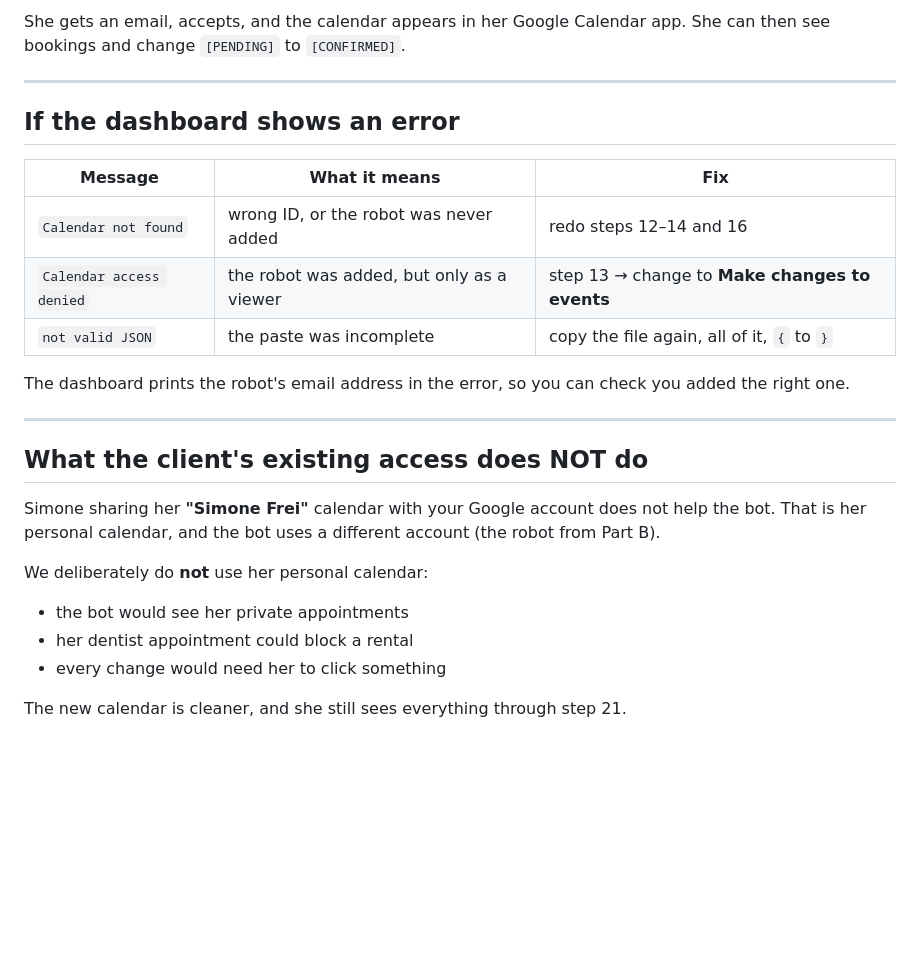
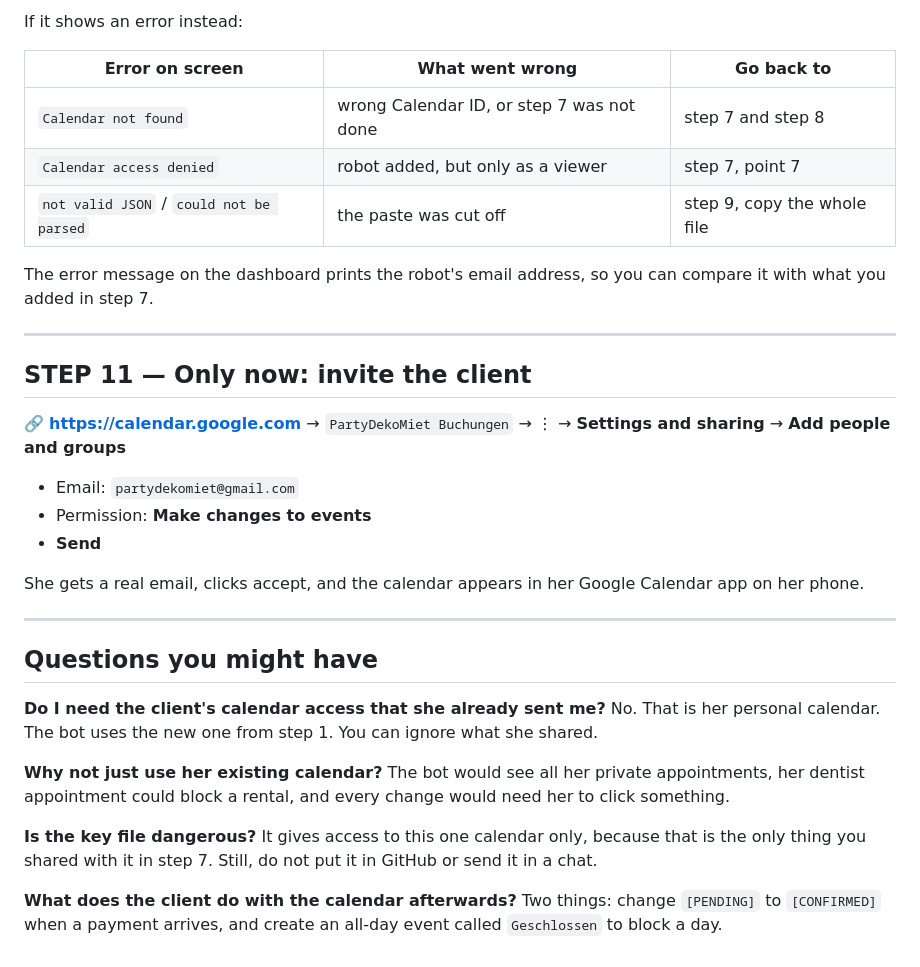
Before and after one commit to abdul-0987654321/PartyDekoMiet, a Markdown page: docs/CALENDAR_SIMPLE.md, the part around one of its changes. Rendered like a GitHub page; blank space fills up the shorter version.

```diff
--- a/docs/CALENDAR_SIMPLE.md
+++ b/docs/CALENDAR_SIMPLE.md
@@ -120,31 +177,45 @@ c_8f3a9b2c...@group.calendar.google.com
 
-She gets an email, accepts, and the calendar appears in her Google Calendar app.
-She can then see bookings and change `[PENDING]` to `[CONFIRMED]`.
+If it shows an error instead:
+
+| Error on screen | What went wrong | Go back to |
+|---|---|---|
+| `Calendar not found` | wrong Calendar ID, or step 7 was not done | step 7 and step 8 |
+| `Calendar access denied` | robot added, but only as a viewer | step 7, point 7 |
+| `not valid JSON` / `could not be parsed` | the paste was cut off | step 9, copy the whole file |
+
+The error message on the dashboard prints the robot's email address, so you can
+compare it with what you added in step 7.
 
 ---
 
-## If the dashboard shows an error
+## STEP 11 — Only now: invite the client
 
-| Message | What it means | Fix |
-|---|---|---|
-| `Calendar not found` | wrong ID, or the robot was never added | redo steps 12–14 and 16 |
-| `Calendar access denied` | the robot was added, but only as a viewer | step 13 → change to **Make changes to events** |
-| `not valid JSON` | the paste was incomplete | copy the file again, all of it, `{` to `}` |
+🔗 **https://calendar.google.com** → `PartyDekoMiet Buchungen` → ⋮ →
+**Settings and sharing** → **Add people and groups**
 
-The dashboard prints the robot's email address in the error, so you can check
-you added the right one.
+- Email: `partydekomiet@gmail.com`
+- Permission: **Make changes to events**
+- **Send**
+
+She gets a real email, clicks accept, and the calendar appears in her Google
+Calendar app on her phone.
 
 ---
 
-## What the client's existing access does NOT do
+## Questions you might have
 
-Simone sharing her **"Simone Frei"** calendar with your Google account does not
-help the bot. That is her personal calendar, and the bot uses a different
-account (the robot from Part B).
+**Do I need the client's calendar access that she already sent me?**
+No. That is her personal calendar. The bot uses the new one from step 1. You can
+ignore what she shared.
 
-We deliberately do **not** use her personal calendar:
-- the bot would see her private appointments
-- her dentist appointment could block a rental
-- every change would need her to click something
+**Why not just use her existing calendar?**
+The bot would see all her private appointments, her dentist appointment could
+block a rental, and every change would need her to click something.
 
-The new calendar is cleaner, and she still sees everything through step 21.
+**Is the key file dangerous?**
+It gives access to this one calendar only, because that is the only thing you
+shared with it in step 7. Still, do not put it in GitHub or send it in a chat.
+
+**What does the client do with the calendar afterwards?**
+Two things: change `[PENDING]` to `[CONFIRMED]` when a payment arrives, and
+create an all-day event called `Geschlossen` to block a day.
```
Also changed, not shown: other parts of docs/CALENDAR_SIMPLE.md (+134 -77 lines).
